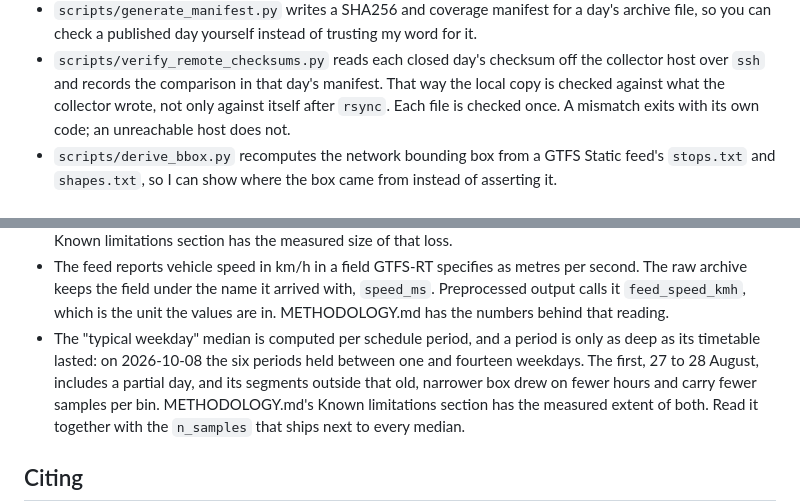
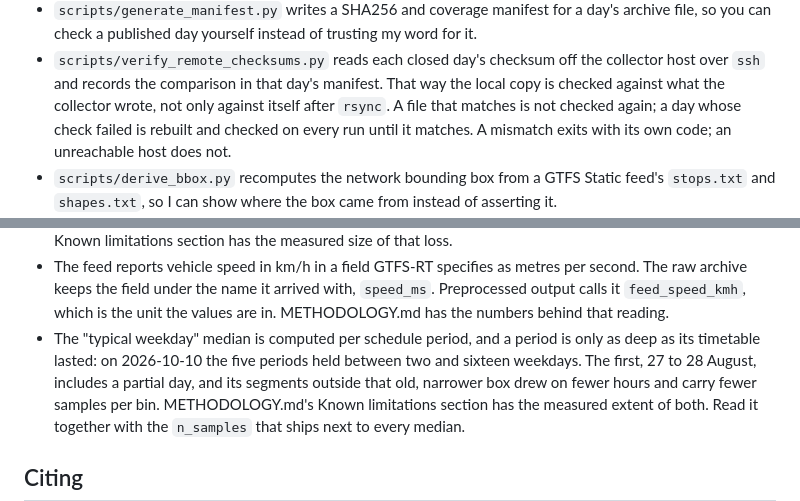
Before and after one commit to StasSuslov/sofia-pt-data, a Markdown page: README.md, 2 parts joined by grey strips. Rendered like a GitHub page.

```diff
--- a/README.md
+++ b/README.md
@@ -31,8 +31,10 @@ limitations I know about.
 - `scripts/verify_remote_checksums.py` reads each closed day's checksum off
   the collector host over `ssh` and records the comparison in that day's
   manifest. That way the local copy is checked against what the collector
-  wrote, not only against itself after `rsync`. Each file is checked once. A
-  mismatch exits with its own code; an unreachable host does not.
+  wrote, not only against itself after `rsync`. A file that matches is not
+  checked again; a day whose check failed is rebuilt and checked on every run
+  until it matches. A mismatch exits with its own code; an unreachable host
+  does not.
 - `scripts/derive_bbox.py` recomputes the network bounding box from a GTFS
   Static feed's `stops.txt` and `shapes.txt`, so I can show where the box
   came from instead of asserting it.
@@ -210,8 +212,8 @@ python3 -m pytest
   which is the unit the values are in. METHODOLOGY.md has the numbers behind
   that reading.
 - The "typical weekday" median is computed per schedule period, and a period
-  is only as deep as its timetable lasted: on 2026-10-08 the six periods held
-  between one and fourteen weekdays. The first, 27 to 28 August, includes a
+  is only as deep as its timetable lasted: on 2026-10-10 the five periods held
+  between two and sixteen weekdays. The first, 27 to 28 August, includes a
   partial day, and its segments outside that old, narrower box drew on fewer
   hours and carry fewer samples per bin. METHODOLOGY.md's Known limitations
   section has the measured extent of both. Read it together with the
```
Also changed, not shown: METHODOLOGY.md (+64 -58 lines).
